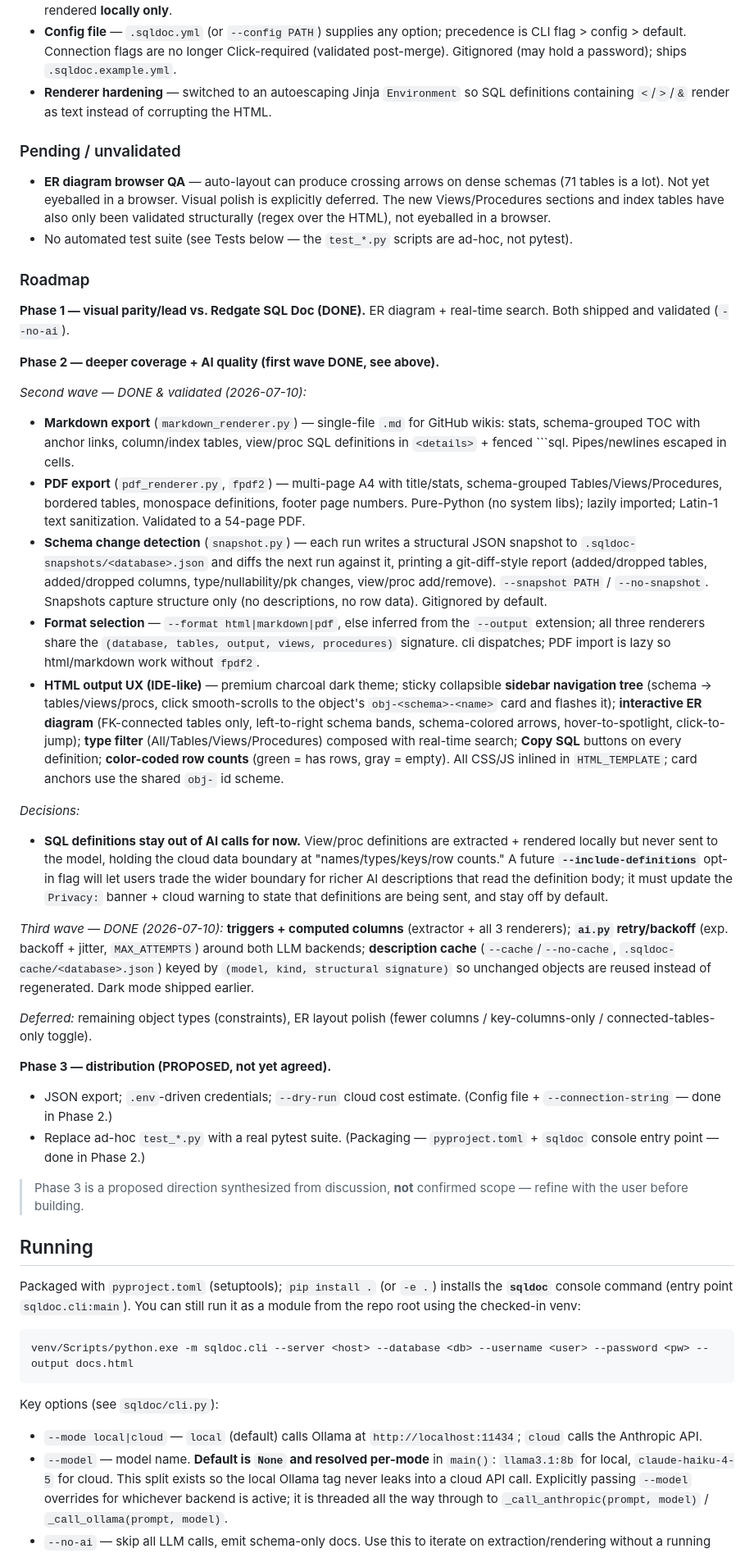
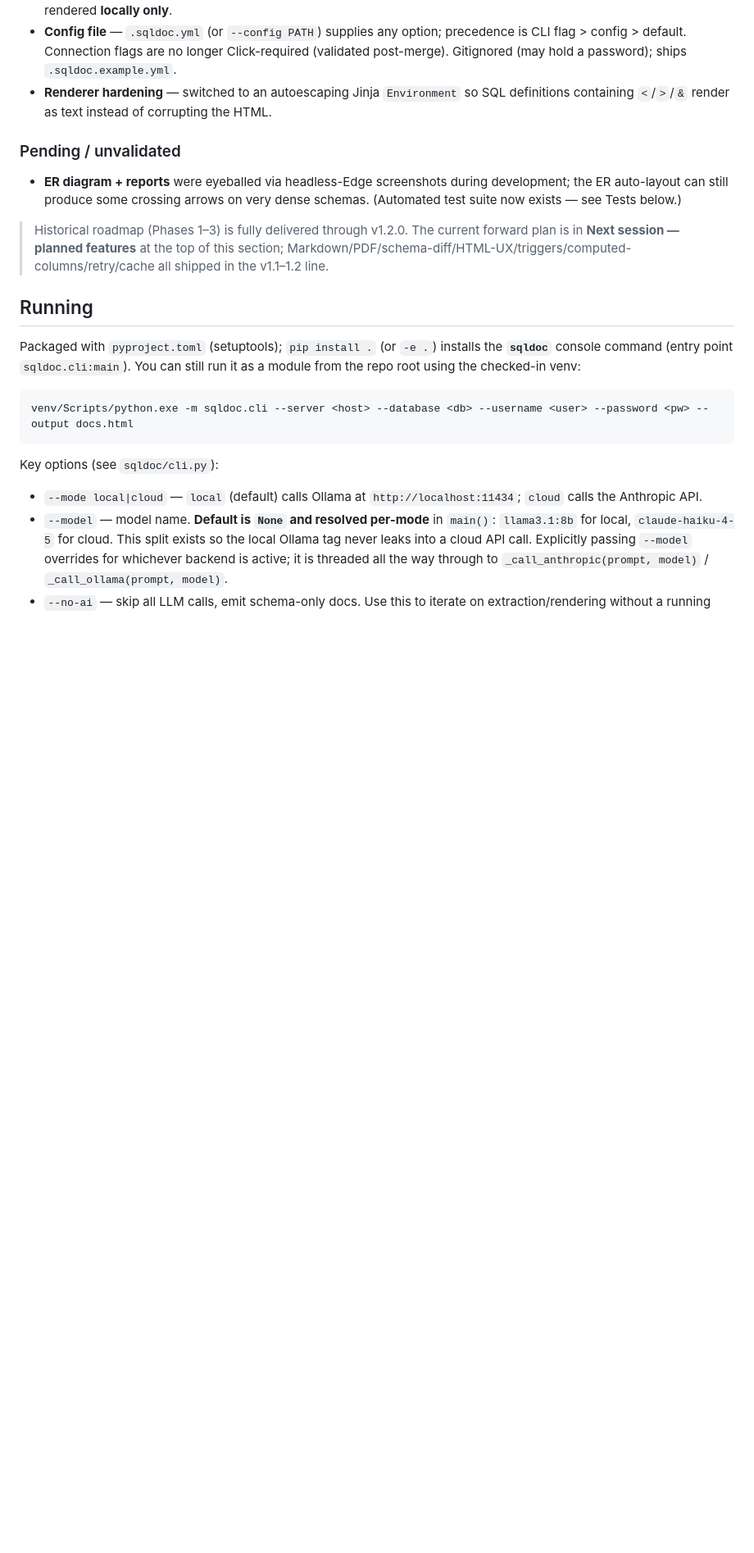
Before and after one commit to htamber1/sqldoc, a Markdown page: CLAUDE.md, the part around one of its changes. Shown at 82% size. Drawn GitHub-style; blank space fills up the shorter version.

````diff
--- a/CLAUDE.md
+++ b/CLAUDE.md
@@ -28,33 +58,9 @@ This file provides guidance to Claude Code (claude.ai/code) when working with co
 - **Renderer hardening** — switched to an autoescaping Jinja `Environment` so SQL definitions containing `<`/`>`/`&` render as text instead of corrupting the HTML.
 
 ### Pending / unvalidated
-- **ER diagram browser QA** — auto-layout can produce crossing arrows on dense schemas (71 tables is a lot). Not yet eyeballed in a browser. Visual polish is explicitly deferred. The new Views/Procedures sections and index tables have also only been validated structurally (regex over the HTML), not eyeballed in a browser.
-- No automated test suite (see Tests below — the `test_*.py` scripts are ad-hoc, not pytest).
+- **ER diagram + reports** were eyeballed via headless-Edge screenshots during development; the ER auto-layout can still produce some crossing arrows on very dense schemas. (Automated test suite now exists — see Tests below.)
 
-### Roadmap
-**Phase 1 — visual parity/lead vs. Redgate SQL Doc (DONE).** ER diagram + real-time search. Both shipped and validated (`--no-ai`).
-
-**Phase 2 — deeper coverage + AI quality (first wave DONE, see above).**
-
-_Second wave — DONE & validated (2026-07-10):_
-- **Markdown export** (`markdown_renderer.py`) — single-file `.md` for GitHub wikis: stats, schema-grouped TOC with anchor links, column/index tables, view/proc SQL definitions in `<details>` + fenced ```sql. Pipes/newlines escaped in cells.
-- **PDF export** (`pdf_renderer.py`, `fpdf2`) — multi-page A4 with title/stats, schema-grouped Tables/Views/Procedures, bordered tables, monospace definitions, footer page numbers. Pure-Python (no system libs); lazily imported; Latin-1 text sanitization. Validated to a 54-page PDF.
-- **Schema change detection** (`snapshot.py`) — each run writes a structural JSON snapshot to `.sqldoc-snapshots/<database>.json` and diffs the next run against it, printing a git-diff-style report (added/dropped tables, added/dropped columns, type/nullability/pk changes, view/proc add/remove). `--snapshot PATH` / `--no-snapshot`. Snapshots capture structure only (no descriptions, no row data). Gitignored by default.
-- **Format selection** — `--format html|markdown|pdf`, else inferred from the `--output` extension; all three renderers share the `(database, tables, output, views, procedures)` signature. cli dispatches; PDF import is lazy so html/markdown work without `fpdf2`.
-- **HTML output UX (IDE-like)** — premium charcoal dark theme; sticky collapsible **sidebar navigation tree** (schema → tables/views/procs, click smooth-scrolls to the object's `obj-<schema>-<name>` card and flashes it); **interactive ER diagram** (FK-connected tables only, left-to-right schema bands, schema-colored arrows, hover-to-spotlight, click-to-jump); **type filter** (All/Tables/Views/Procedures) composed with real-time search; **Copy SQL** buttons on every definition; **color-coded row counts** (green = has rows, gray = empty). All CSS/JS inlined in `HTML_TEMPLATE`; card anchors use the shared `obj-` id scheme.
-
-_Decisions:_
-- **SQL definitions stay out of AI calls for now.** View/proc definitions are extracted + rendered locally but never sent to the model, holding the cloud data boundary at "names/types/keys/row counts." A future **`--include-definitions`** opt-in flag will let users trade the wider boundary for richer AI descriptions that read the definition body; it must update the `Privacy:` banner + cloud warning to state that definitions are being sent, and stay off by default.
-
-_Third wave — DONE (2026-07-10):_ **triggers + computed columns** (extractor + all 3 renderers); **`ai.py` retry/backoff** (exp. backoff + jitter, `MAX_ATTEMPTS`) around both LLM backends; **description cache** (`--cache`/`--no-cache`, `.sqldoc-cache/<database>.json`) keyed by `(model, kind, structural signature)` so unchanged objects are reused instead of regenerated. Dark mode shipped earlier.
-
-_Deferred:_ remaining object types (constraints), ER layout polish (fewer columns / key-columns-only / connected-tables-only toggle).
-
-**Phase 3 — distribution (PROPOSED, not yet agreed).**
-- JSON export; `.env`-driven credentials; `--dry-run` cloud cost estimate. (Config file + `--connection-string` — done in Phase 2.)
-- Replace ad-hoc `test_*.py` with a real pytest suite. (Packaging — `pyproject.toml` + `sqldoc` console entry point — done in Phase 2.)
-
-> Phase 3 is a proposed direction synthesized from discussion, **not** confirmed scope — refine with the user before building.
+> Historical roadmap (Phases 1–3) is fully delivered through v1.2.0. The current forward plan is in **Next session — planned features** at the top of this section; Markdown/PDF/schema-diff/HTML-UX/triggers/computed-columns/retry/cache all shipped in the v1.1–1.2 line.
 
 ## Running
 
````
Also changed, not shown: other parts of CLAUDE.md (+31 -1 lines).
